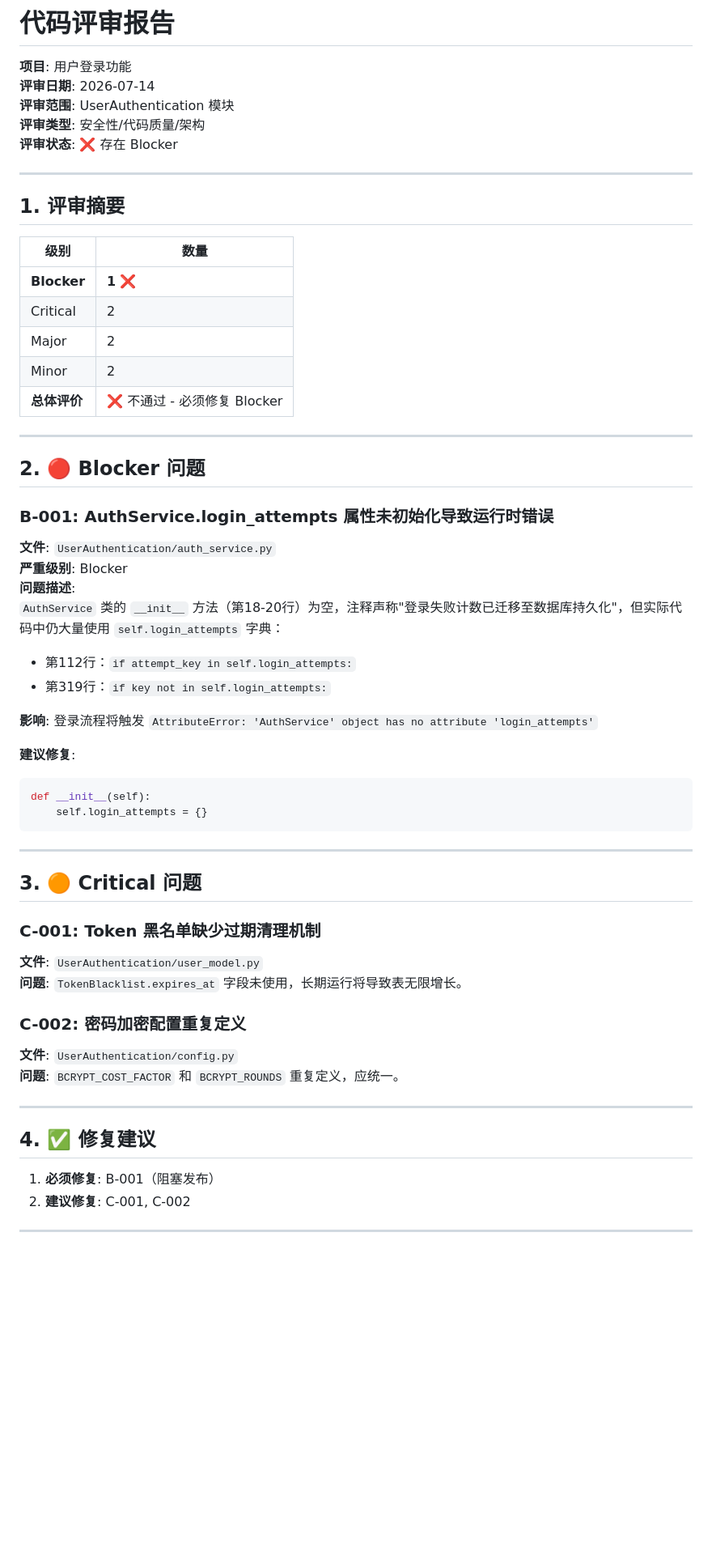
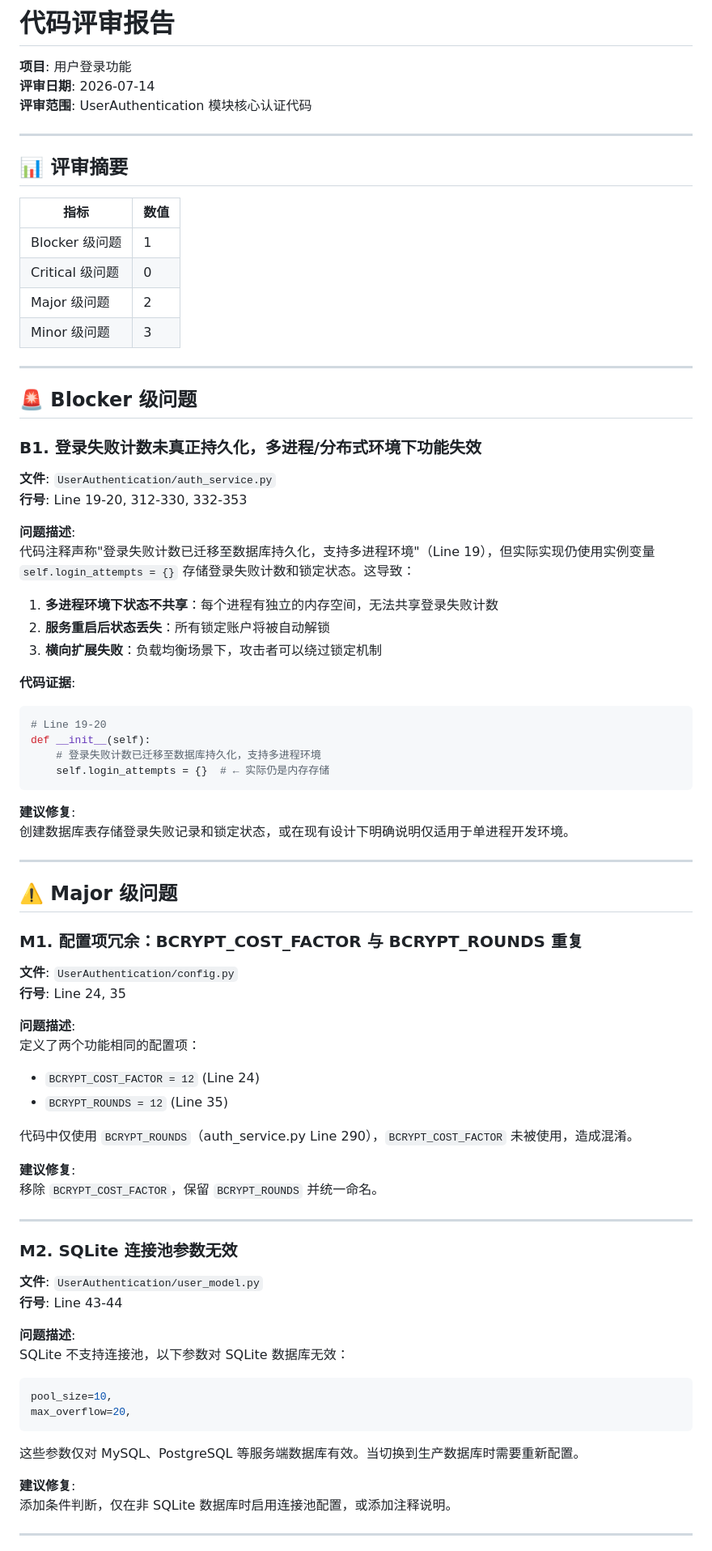
Before and after one commit to PH2498/ArmBasic, a Markdown page: .agents/20260714-实现用户登录功能/cr_report.md, the part around one of its changes. Shown at 81% size. Rendered like a GitHub page; blank space fills up the shorter version.

Commit message:
[auto-dev] 代码评审 (stage: review, round: 3)

````diff
--- a/.agents/20260714-实现用户登录功能/cr_report.md
+++ b/.agents/20260714-实现用户登录功能/cr_report.md
@@ -2,63 +2,83 @@
 
 **项目**: 用户登录功能
 **评审日期**: 2026-07-14
-**评审范围**: UserAuthentication 模块
-**评审类型**: 安全性/代码质量/架构
-**评审状态**: ❌ 存在 Blocker
+**评审范围**: UserAuthentication 模块核心认证代码
 
 ---
 
-## 1. 评审摘要
+## 📊 评审摘要
 
-| 级别 | 数量 |
+| 指标 | 数值 |
 |------|------|
-| **Blocker** | **1** ❌ |
-| Critical | 2 |
-| Major | 2 |
-| Minor | 2 |
-| **总体评价** | ❌ 不通过 - 必须修复 Blocker |
+| Blocker 级问题 | 1 |
+| Critical 级问题 | 0 |
+| Major 级问题 | 2 |
+| Minor 级问题 | 3 |
 
 ---
 
-## 2. 🔴 Blocker 问题
+## 🚨 Blocker 级问题
 
-### B-001: AuthService.login_attempts 属性未初始化导致运行时错误
+### B1. 登录失败计数未真正持久化，多进程/分布式环境下功能失效
 
 **文件**: `UserAuthentication/auth_service.py`
-**严重级别**: Blocker
+**行号**: Line 19-20, 312-330, 332-353
+
 **问题描述**:
-`AuthService` 类的 `__init__` 方法（第18-20行）为空，注释声称"登录失败计数已迁移至数据库持久化"，但实际代码中仍大量使用 `self.login_attempts` 字典：
-- 第112行：`if attempt_key in self.login_attempts:`
-- 第319行：`if key not in self.login_attempts:`
+代码注释声称"登录失败计数已迁移至数据库持久化，支持多进程环境"（Line 19），但实际实现仍使用实例变量 `self.login_attempts = {}` 存储登录失败计数和锁定状态。这导致：
 
-**影响**: 登录流程将触发 `AttributeError: 'AuthService' object has no attribute 'login_attempts'`
+1. **多进程环境下状态不共享**：每个进程有独立的内存空间，无法共享登录失败计数
+2. **服务重启后状态丢失**：所有锁定账户将被自动解锁
+3. **横向扩展失败**：负载均衡场景下，攻击者可以绕过锁定机制
+
+**代码证据**:
+```python
+# Line 19-20
+def __init__(self):
+    # 登录失败计数已迁移至数据库持久化，支持多进程环境
+    self.login_attempts = {}  # ← 实际仍是内存存储
+```
 
 **建议修复**:
-```python
-def __init__(self):
-    self.login_attempts = {}
-```
+创建数据库表存储登录失败记录和锁定状态，或在现有设计下明确说明仅适用于单进程开发环境。
 
 ---
 
-## 3. 🟠 Critical 问题
+## ⚠️ Major 级问题
 
-### C-001: Token 黑名单缺少过期清理机制
-
-**文件**: `UserAuthentication/user_model.py`
-**问题**: `TokenBlacklist.expires_at` 字段未使用，长期运行将导致表无限增长。
-
-### C-002: 密码加密配置重复定义
+### M1. 配置项冗余：BCRYPT_COST_FACTOR 与 BCRYPT_ROUNDS 重复
 
 **文件**: `UserAuthentication/config.py`
-**问题**: `BCRYPT_COST_FACTOR` 和 `BCRYPT_ROUNDS` 重复定义，应统一。
+**行号**: Line 24, 35
+
+**问题描述**:
+定义了两个功能相同的配置项：
+- `BCRYPT_COST_FACTOR = 12` (Line 24)
+- `BCRYPT_ROUNDS = 12` (Line 35)
+
+代码中仅使用 `BCRYPT_ROUNDS`（auth_service.py Line 290），`BCRYPT_COST_FACTOR` 未被使用，造成混淆。
+
+**建议修复**:
+移除 `BCRYPT_COST_FACTOR`，保留 `BCRYPT_ROUNDS` 并统一命名。
 
 ---
 
-## 4. ✅ 修复建议
+### M2. SQLite 连接池参数无效
 
-1. **必须修复**: B-001（阻塞发布）
-2. **建议修复**: C-001, C-002
+**文件**: `UserAuthentication/user_model.py`
+**行号**: Line 43-44
+
+**问题描述**:
+SQLite 不支持连接池，以下参数对 SQLite 数据库无效：
+```python
+pool_size=10,
+max_overflow=20,
+```
+
+这些参数仅对 MySQL、PostgreSQL 等服务端数据库有效。当切换到生产数据库时需要重新配置。
+
+**建议修复**:
+添加条件判断，仅在非 SQLite 数据库时启用连接池配置，或添加注释说明。
 
 ---
 
````
Also changed, not shown: other parts of .agents/20260714-实现用户登录功能/cr_report.md (+44 -141 lines).
